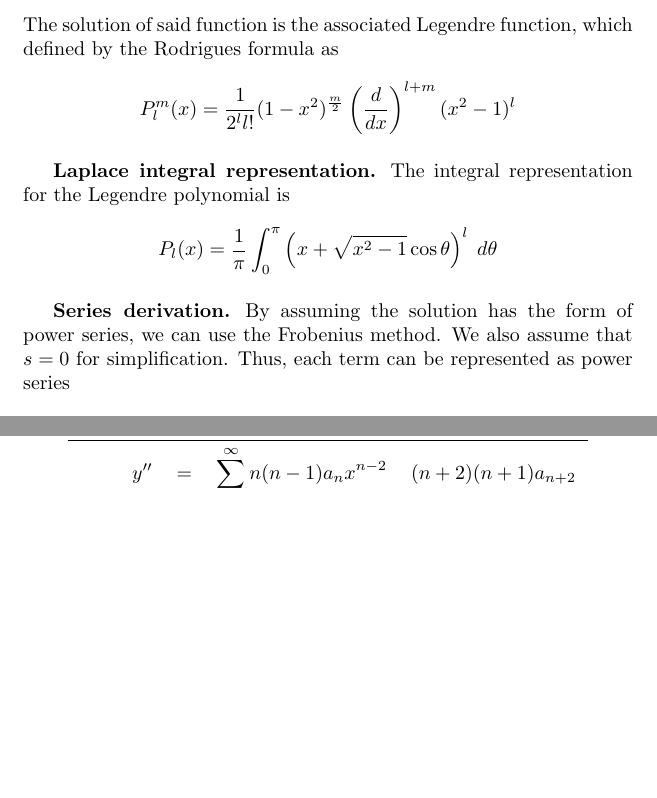
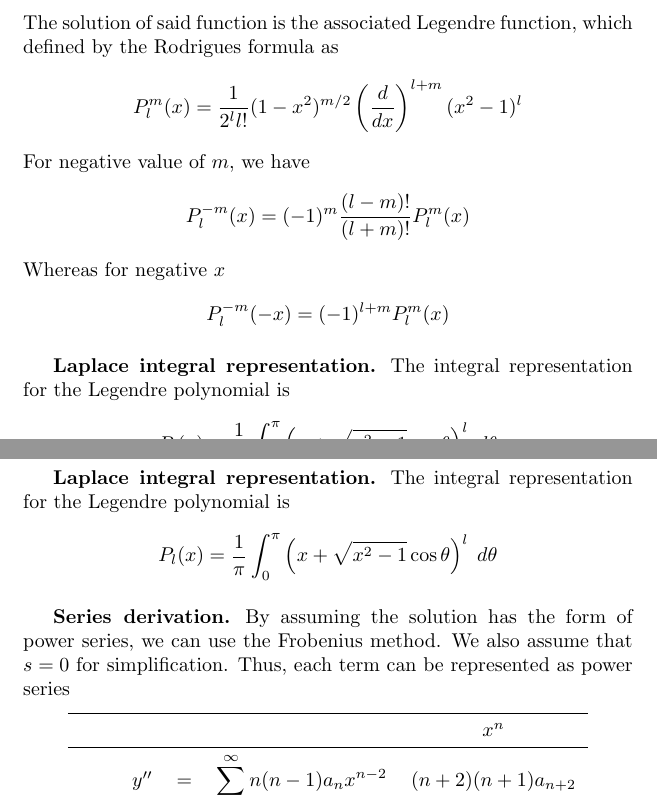
Before and after one commit to JohanesFaustus/PhysicalMathematics, a LaTeX document (Section/OrdinaryDifferentialEQ/ODE.tex): two parts of pages 12 and 13 of 22, joined at a grey line, cut so that both start at the same text, the shorter picture padded with empty space. Compiled offline with pdfLaTeX.

```diff
--- a/Section/OrdinaryDifferentialEQ/ODE.tex
+++ b/Section/OrdinaryDifferentialEQ/ODE.tex
@@ -561,8 +561,22 @@
 \end{equation*}
 The solution of said function is the associated Legendre function, which defined by the Rodrigues formula as
 \begin{equation*}
-    P_l^m(x)=\frac{1}{2^ll!}(1-x^2)^{\frac{m}{2}}\left(\frac{d}{dx}\right)^{l+m}(x^2-1)^l
+    P_l^m(x)=\frac{1}{2^ll!}(1-x^2)^{m/2}\left(\frac{d}{dx}\right)^{l+m}(x^2-1)^l
 \end{equation*}
+For negative value of $m$, we have
+\begin{equation*}
+    P_l^{-m}(x)=(-1)^m\frac{(l-m)!}{(l+m)!}P_l^m(x)
+\end{equation*}
+Whereas for negative $x$
+\begin{equation*}
+    P_l^{-m}(-x)=(-1)^{l+m}P_l^m(x)
+\end{equation*}
+
+\subsubsection*{Laplace integral representation.} The integral representation for the Legendre polynomial is
+\begin{equation*}
+    P_l(x)=\frac{1}{\pi}\int_{0}^{\pi}\left(x+\sqrt{x^2-1}\cos\theta\right)^l\;d\theta
+\end{equation*}
+where the domain is $|x|>1$ due to the square root term.
 
 \subsubsection*{Laplace integral representation.} The integral representation for the Legendre polynomial is
 \begin{equation*}
```
